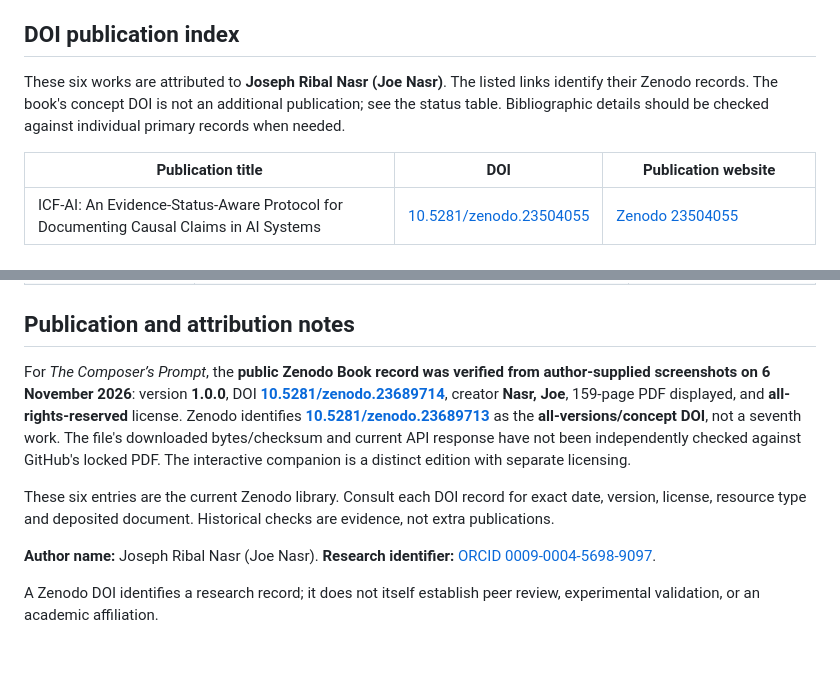
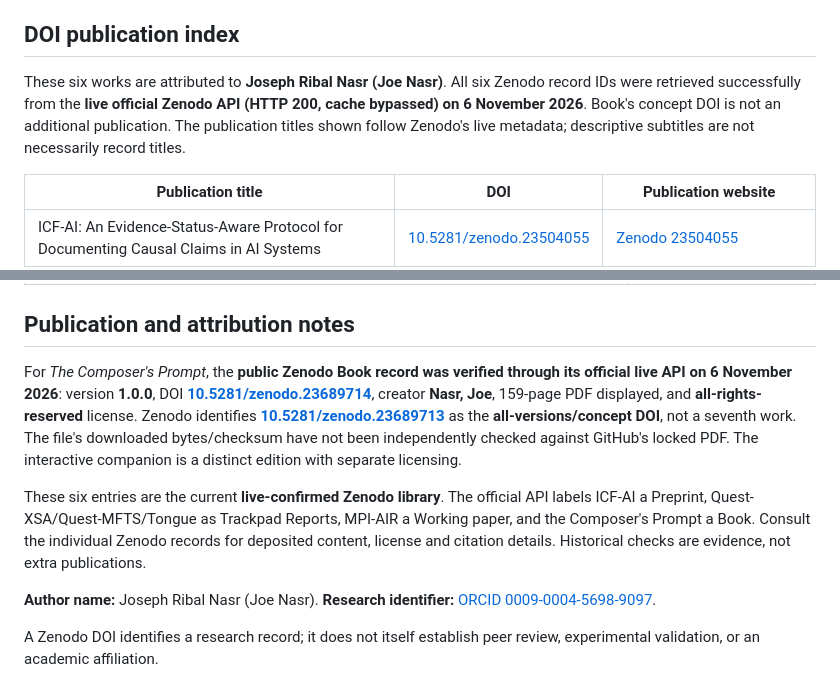
Before and after one commit to Joenasriani/joe-research-registry, a Markdown page: README.md, 2 parts joined by grey strips. Drawn GitHub-style; blank space fills up the shorter version.

```diff
--- a/README.md
+++ b/README.md
@@ -4,7 +4,7 @@
 
 ## DOI publication index
 
-These six works are attributed to **Joseph Ribal Nasr (Joe Nasr)**. The listed links identify their Zenodo records. The book's concept DOI is not an additional publication; see the status table. Bibliographic details should be checked against individual primary records when needed.
+These six works are attributed to **Joseph Ribal Nasr (Joe Nasr)**. All six Zenodo record IDs were retrieved successfully from the **live official Zenodo API (HTTP 200, cache bypassed) on 6 November 2026**. Book's concept DOI is not an additional publication. The publication titles shown follow Zenodo's live metadata; descriptive subtitles are not necessarily record titles.
 
 | Publication title | DOI | Publication website |
 | --- | --- | --- |
@@ -44,9 +44,9 @@ The entries below are **current known records**, not a chronological backlog. St
 
 ## Publication and attribution notes
 
-For *The Composer’s Prompt*, the **public Zenodo Book record was verified from author-supplied screenshots on 6 November 2026**: version **1.0.0**, DOI **[10.5281/zenodo.23689714](https://doi.org/10.5281/zenodo.23689714)**, creator **Nasr, Joe**, 159-page PDF displayed, and **all-rights-reserved** license. Zenodo identifies **[10.5281/zenodo.23689713](https://doi.org/10.5281/zenodo.23689713)** as the **all-versions/concept DOI**, not a seventh work. The file's downloaded bytes/checksum and current API response have not been independently checked against GitHub's locked PDF. The interactive companion is a distinct edition with separate licensing.
+For *The Composer's Prompt*, the **public Zenodo Book record was verified through its official live API on 6 November 2026**: version **1.0.0**, DOI **[10.5281/zenodo.23689714](https://doi.org/10.5281/zenodo.23689714)**, creator **Nasr, Joe**, 159-page PDF displayed, and **all-rights-reserved** license. Zenodo identifies **[10.5281/zenodo.23689713](https://doi.org/10.5281/zenodo.23689713)** as the **all-versions/concept DOI**, not a seventh work. The file's downloaded bytes/checksum have not been independently checked against GitHub's locked PDF. The interactive companion is a distinct edition with separate licensing.
 
-These six entries are the current Zenodo library. Consult each DOI record for exact date, version, license, resource type and deposited document. Historical checks are evidence, not extra publications.
+These six entries are the current **live-confirmed Zenodo library**. The official API labels ICF-AI a Preprint, Quest-XSA/Quest-MFTS/Tongue as Trackpad Reports, MPI-AIR a Working paper, and the Composer's Prompt a Book. Consult the individual Zenodo records for deposited content, license and citation details. Historical checks are evidence, not extra publications.
 
 **Author name:** Joseph Ribal Nasr (Joe Nasr). **Research identifier:** [ORCID 0009-0004-5698-9097](https://orcid.org/0009-0004-5698-9097).
 
```
Also changed, not shown: other parts of README.md (+10 -10 lines).
